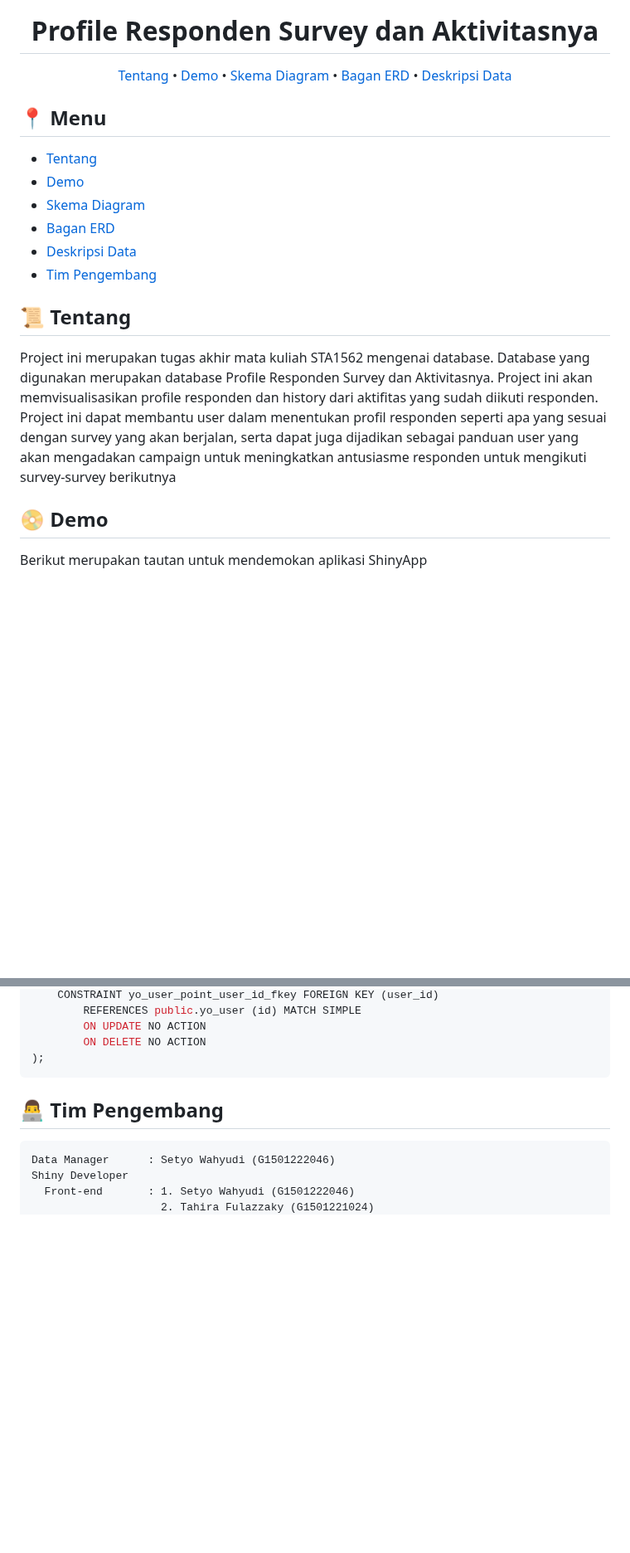
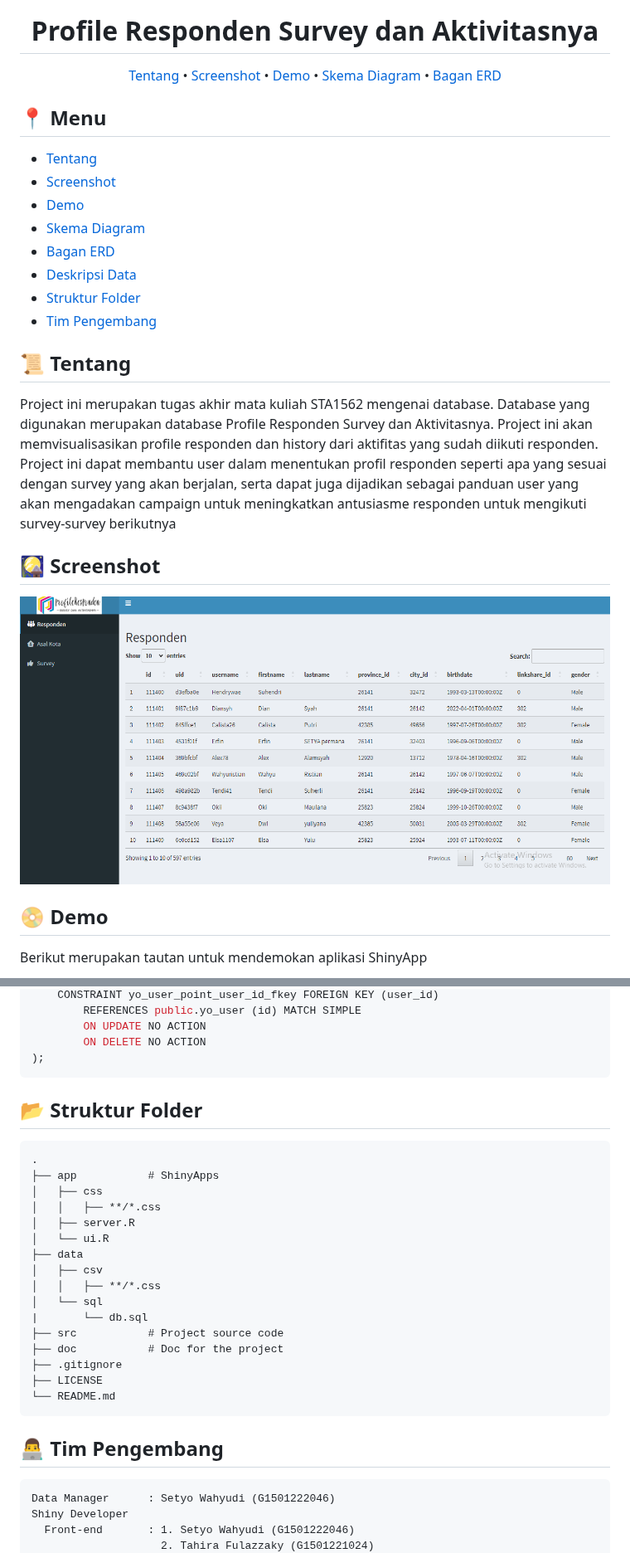
Before and after one commit to MDS6/MDS6, a Markdown page: README.md, 2 parts joined by grey strips. Shown at 83% size. Rendered like a GitHub page; blank space fills up the shorter version.

````diff
--- a/README.md
+++ b/README.md
@@ -10,13 +10,14 @@
 
 [Tentang](#scroll-Tentang)
 •
+[Screenshot](#rice_scene-Screenshot)
+•
 [Demo](#dvd-Demo)
 •
 [Skema Diagram](#repeat-Skema-Diagram)
 •
 [Bagan ERD](#rotating_light-Bagan-ERD)
-•
-[Deskripsi Data](#bookmark_tabs-Deskripsi-Data)
+
 
 
 </div>
@@ -24,16 +25,21 @@
 
 ## :round_pushpin: Menu
 - [Tentang](#scroll-Tentang)
+- [Screenshot](#rice_scene-Screenshot)
 - [Demo](#dvd-Demo)
 - [Skema Diagram](#repeat-Skema-Diagram)
 - [Bagan ERD](#rotating_light-Bagan-ERD)
 - [Deskripsi Data](#bookmark_tabs-Deskripsi-Data)
+- [Struktur Folder](#open_file_folder-Struktur-Folder)
 - [Tim Pengembang](#man_technologist-Role-Posisi)
 
 ## :scroll: Tentang
 
 Project ini merupakan tugas akhir mata kuliah STA1562 mengenai database. Database yang digunakan merupakan database Profile Responden Survey dan Aktivitasnya.
 Project ini akan memvisualisasikan profile responden dan history dari aktifitas yang sudah diikuti responden. Project ini dapat membantu user dalam menentukan profil responden seperti apa yang sesuai dengan survey yang akan berjalan, serta dapat juga dijadikan sebagai panduan user yang akan mengadakan campaign untuk meningkatkan antusiasme responden untuk mengikuti survey-survey berikutnya
+
+## :rice_scene: Screenshot
+![](Shiny.png)
 
 ## :dvd: Demo
 
@@ -332,6 +338,26 @@ CREATE TABLE IF NOT EXISTS public.yo_user_point
         ON DELETE NO ACTION
 );
 ```
+## :open_file_folder: Struktur Folder
+
+```
+.
+├── app           # ShinyApps
+│   ├── css
+│   │   ├── **/*.css
+│   ├── server.R
+│   └── ui.R
+├── data
+│   ├── csv
+│   │   ├── **/*.css
+│   └── sql
+|       └── db.sql
+├── src           # Project source code
+├── doc           # Doc for the project
+├── .gitignore
+├── LICENSE
+└── README.md
+```
 
 ## :man_technologist: Tim Pengembang
 
````
